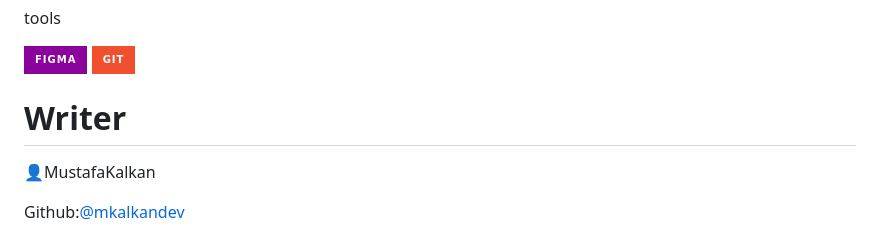
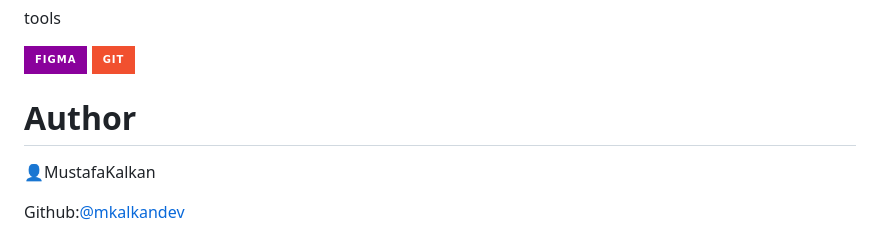
Before and after one commit to mkalkandev/Product-preview-card-component, a Markdown page: README.md, the part around the change. Rendered like a GitHub page; badges without logos.

```diff
--- a/README.md
+++ b/README.md
@@ -73,7 +73,7 @@ tools
 
 
 
-# Writer
+# Author
 
 👤MustafaKalkan
 
```
